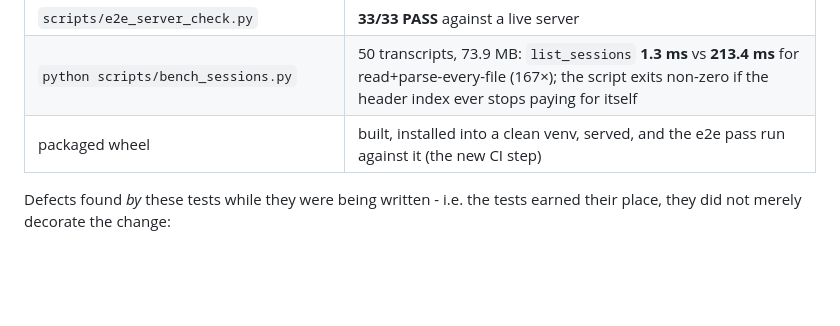
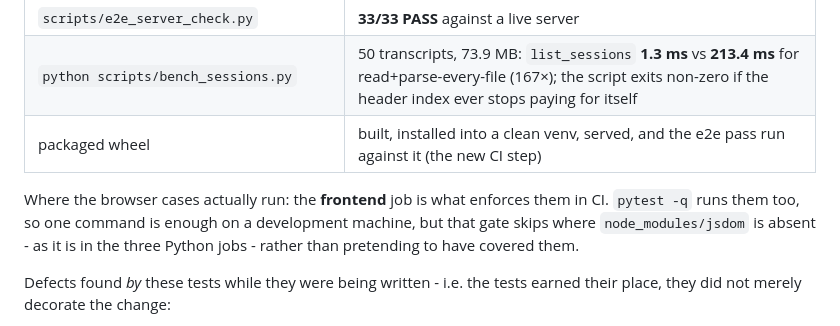
Before and after one commit to StepenkoAnatoli/machinelearningmachine, a Markdown page: PRODUCTION_HARDENING.md, the part around the change. Rendered like a GitHub page; blank space fills up the shorter version.

Commit message:
docs: say which CI job actually runs the jsdom suites
pytest's own browser gate skips where node_modules/jsdom is absent, which is the case
in CI's three Python jobs. It is the frontend job that enforces the 24 client cases
there. Stating that keeps 'pytest -q runs the browser tests' from reading like a
guarantee CI makes when it is a convenience for the person at the keyboard.

Co-authored-by: arena-agent <297053741+arena-agent@users.noreply.github.com>

```diff
--- a/PRODUCTION_HARDENING.md
+++ b/PRODUCTION_HARDENING.md
@@ -167,6 +167,11 @@ server-side tests cannot prove a browser does anything with the frames it is sen
 | `python scripts/bench_sessions.py` | 50 transcripts, 73.9 MB: `list_sessions` **1.3 ms** vs **213.4 ms** for read+parse-every-file (167×); the script exits non-zero if the header index ever stops paying for itself |
 | packaged wheel | built, installed into a clean venv, served, and the e2e pass run against it (the new CI step) |
 
+Where the browser cases actually run: the **frontend** job is what enforces them in
+CI. `pytest -q` runs them too, so one command is enough on a development machine, but
+that gate skips where `node_modules/jsdom` is absent - as it is in the three Python
+jobs - rather than pretending to have covered them.
+
 Defects found *by* these tests while they were being written - i.e. the tests earned
 their place, they did not merely decorate the change:
 
```
